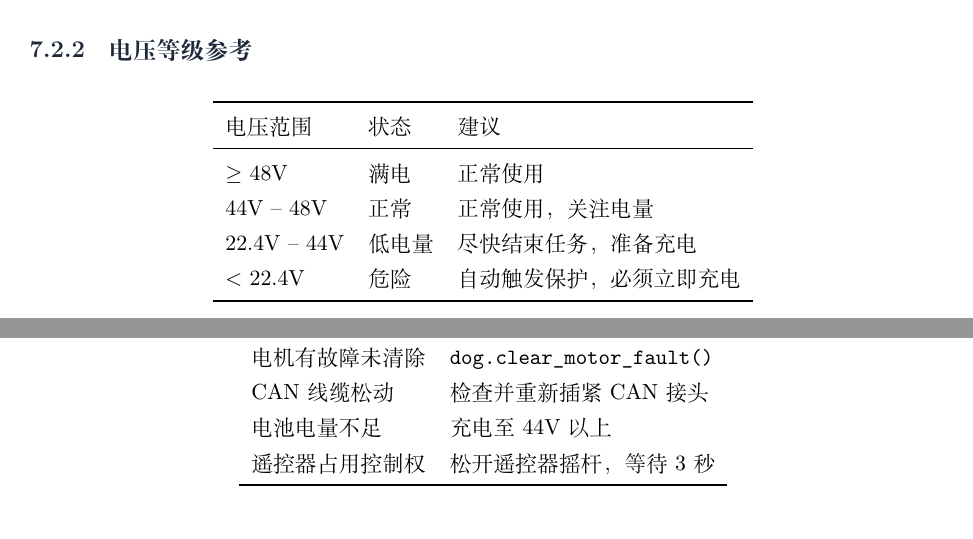
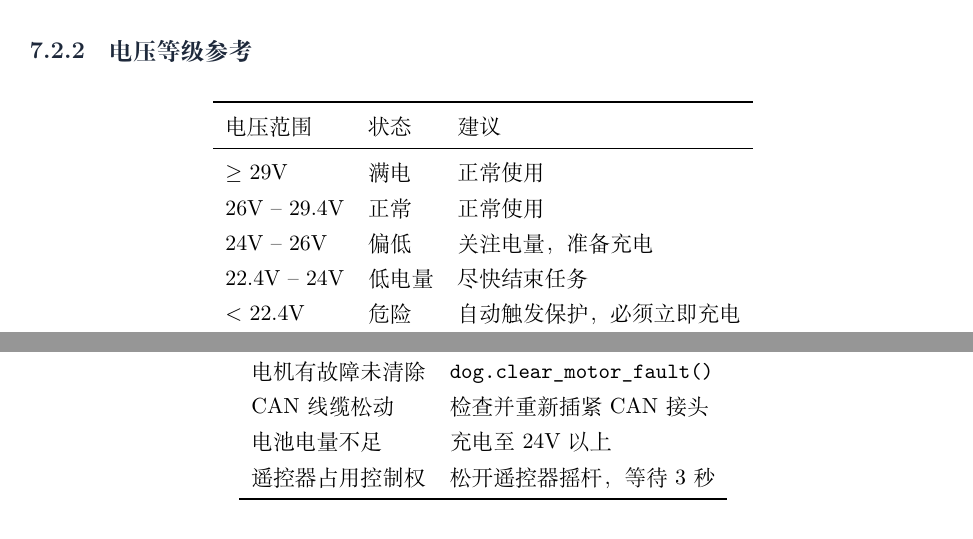
Before and after one commit to Kitjesen/brainstem, a LaTeX thesis (sdk/python/docs/thunder_sdk_manual.tex): two parts of pages 68 and 77 of 89, joined at a grey line, cut so that both start at the same text. Compiled offline with XeLaTeX.

Commit message:
fix(docs): 电压数值全部修正为 7 串锂电 (满电 29.4V, 低压 22.4V)
去除所有残留的 42V/44V/48V 旧值，统一为:
- 满电 >= 29V，正常 26-29.4V，偏低 24-26V，低压 < 22.4V
- 去掉"密级 内部文档"，版本说明改为"正式发布"

Co-Authored-By: Claude Opus 4.6 (1M context) <noreply@anthropic.com>

```diff
--- a/sdk/python/docs/thunder_sdk_manual.tex
+++ b/sdk/python/docs/thunder_sdk_manual.tex
@@ -2917,9 +2917,10 @@ dog.close()
 电压范围 & 状态 & 建议 \\
 \midrule
 \endhead
-$\geq$ 48V & 满电 & 正常使用 \\
-44V -- 48V & 正常 & 正常使用，关注电量 \\
-22.4V -- 44V & 低电量 & 尽快结束任务，准备充电 \\
+$\geq$ 29V & 满电 & 正常使用 \\
+26V -- 29.4V & 正常 & 正常使用 \\
+24V -- 26V & 偏低 & 关注电量，准备充电 \\
+22.4V -- 24V & 低电量 & 尽快结束任务 \\
 $<$ 22.4V & 危险 & 自动触发保护，必须立即充电 \\
 \bottomrule
 \end{longtable}
@@ -3384,7 +3385,7 @@ print(f"电压范围: {min(voltages):.1f}V ~ {max(voltages):.1f}V")
 未调用 \texttt{enable()} & 先调用 \texttt{dog.enable()} \\
 电机有故障未清除 & \texttt{dog.clear\_motor\_fault()} \\
 CAN 线缆松动 & 检查并重新插紧 CAN 接头 \\
-电池电量不足 & 充电至 44V 以上 \\
+电池电量不足 & 充电至 24V 以上 \\
 遥控器占用控制权 & 松开遥控器摇杆，等待 3 秒 \\
 \bottomrule
 \end{longtable}
```
Also changed, not shown: sdk/python/docs/thunder_sdk_manual.pdf, sdk/python/docs/thunder_sdk_manual.tex (14 more changed lines).
